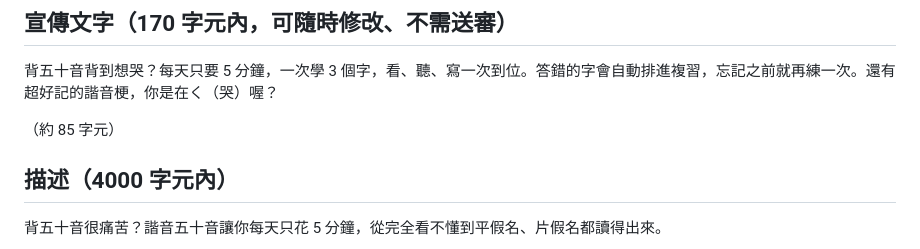
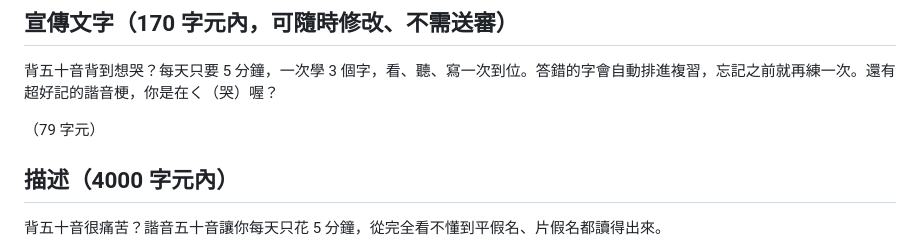
Before and after one commit to eriksun0310/kana5min, a Markdown page: store/app-store.md, the part around the change. Rendered like a GitHub page.

Commit message:
docs: 修正 App Store 宣傳文字字數
Co-Authored-By: Claude Sonnet 5.5 <noreply@anthropic.com>

```diff
--- a/store/app-store.md
+++ b/store/app-store.md
@@ -18,7 +18,7 @@
 
 背五十音背到想哭？每天只要 5 分鐘，一次學 3 個字，看、聽、寫一次到位。答錯的字會自動排進複習，忘記之前就再練一次。還有超好記的諧音梗，你是在く（哭）喔？
 
-（約 85 字元）
+（79 字元）
 
 ## 描述（4000 字元內）
 
```
